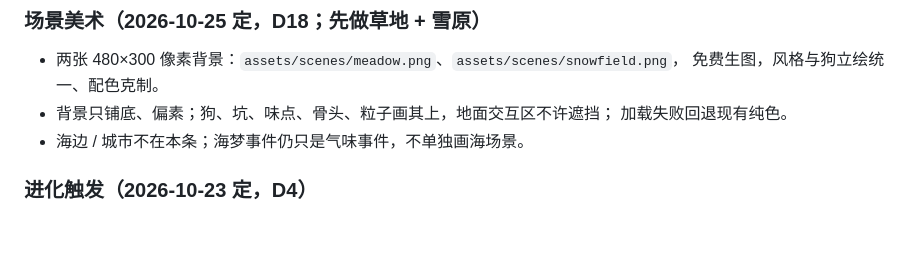
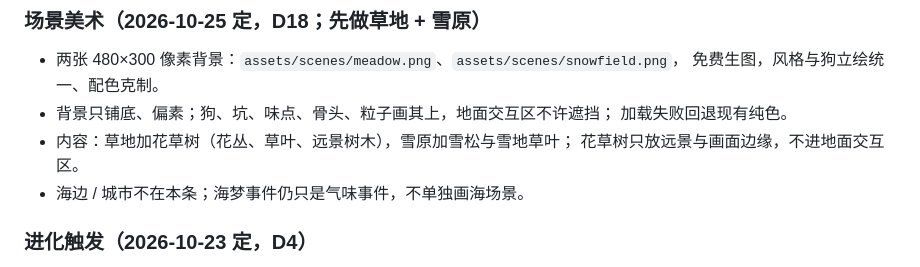
Before and after one commit to zwang1225/project-snooze, a Markdown page: docs/SPEC.md, the part around the change. Drawn GitHub-style; blank space fills up the shorter version.

```diff
--- a/docs/SPEC.md
+++ b/docs/SPEC.md
@@ -145,6 +145,8 @@
   免费生图，风格与狗立绘统一、配色克制。
 - 背景只铺底、偏素；狗、坑、味点、骨头、粒子画其上，地面交互区不许遮挡；
   加载失败回退现有纯色。
+- 内容：草地加花草树（花丛、草叶、远景树木），雪原加雪松与雪地草叶；
+  花草树只放远景与画面边缘，不进地面交互区。
 - 海边 / 城市不在本条；海梦事件仍只是气味事件，不单独画海场景。
 
 ### 进化触发（2026-10-23 定，D4）
```
Also changed, not shown: docs/DECISIONS.md (+6 -2 lines).
